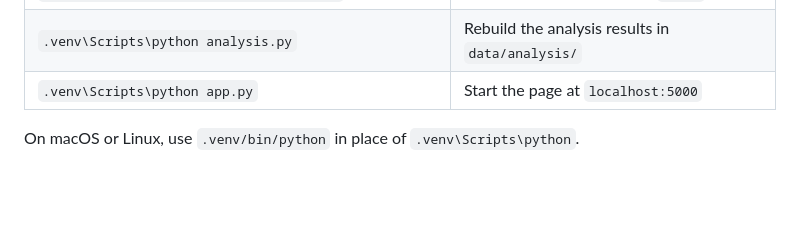
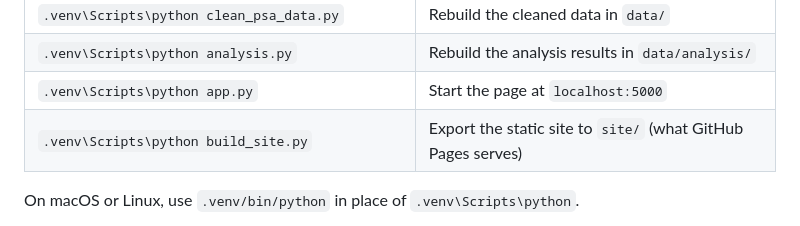
Before and after one commit to msimonb05/gender-gap-philippines, a Markdown page: README.md, the part around the change. GitHub-like rendering; blank space fills up the shorter version.

Commit message:
Update README to document static site build

```diff
--- a/README.md
+++ b/README.md
@@ -51,6 +51,7 @@ Requires Python 3.14.
 | `.venv\Scripts\python clean_psa_data.py` | Rebuild the cleaned data in `data/` |
 | `.venv\Scripts\python analysis.py` | Rebuild the analysis results in `data/analysis/` |
 | `.venv\Scripts\python app.py` | Start the page at `localhost:5000` |
+| `.venv\Scripts\python build_site.py` | Export the static site to `site/` (what GitHub Pages serves) |
 
 On macOS or Linux, use `.venv/bin/python` in place of `.venv\Scripts\python`.
 
```
